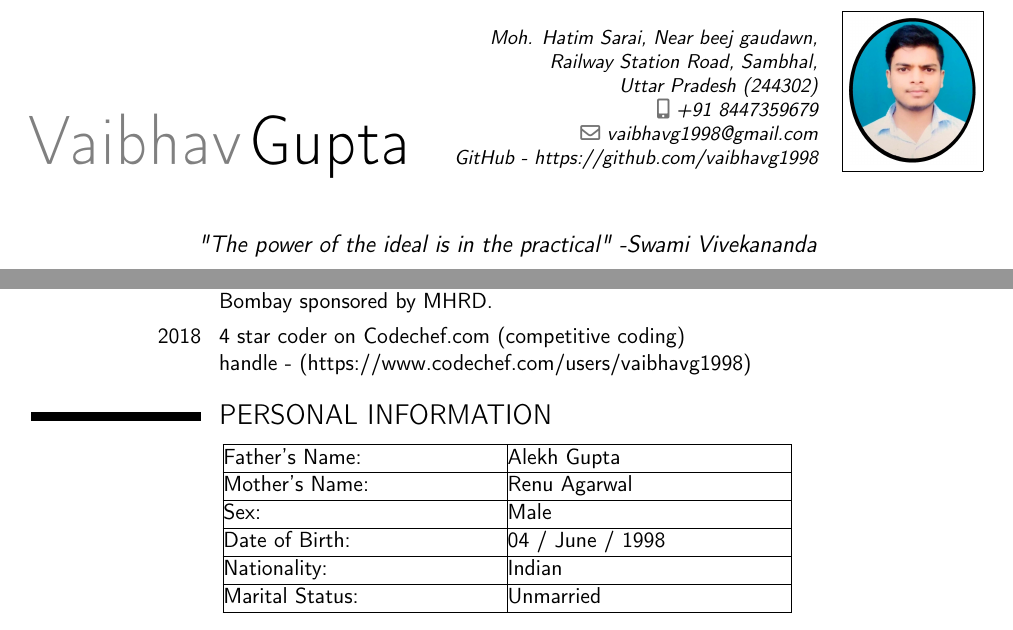
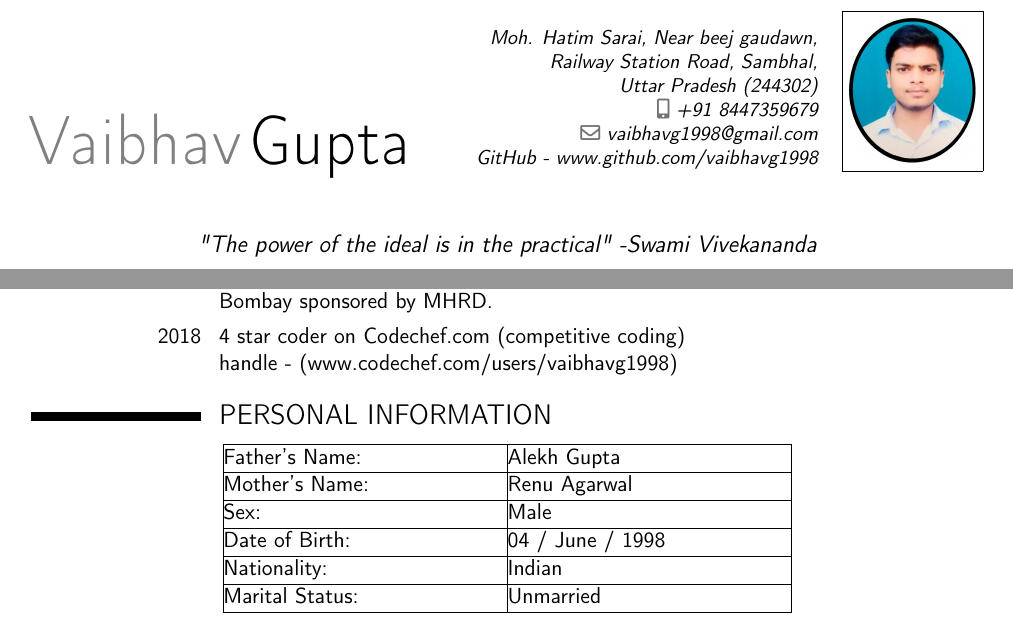
Before and after one commit to vaibhavg1998/Vaibhav_Resume, a LaTeX CV (vaibhav_resume.tex): two parts of pages 1 and 3 of 3, joined at a grey line, cut so that both start at the same text. Compiled offline with pdfLaTeX.

Commit message:
final touches

```diff
--- a/vaibhav_resume.tex
+++ b/vaibhav_resume.tex
@@ -17,7 +17,7 @@
 \address{Moh. Hatim Sarai, Near beej gaudawn,}{Railway Station Road, Sambhal,}{ Uttar Pradesh (244302)}
 \email{vaibhavg1998@gmail.com}
 \mobile{+91 8447359679}
-\extrainfo{GitHub - https://github.com/vaibhavg1998}
+\extrainfo{GitHub - www.github.com/vaibhavg1998}
 \photo[64pt][0.4pt]{vaibhav_img}
 \quote{"The power of the ideal is in the practical"   -Swami Vivekananda}
 
@@ -143,7 +143,7 @@ Game is developed using algorithms in java. Accuracy of the computer to win is 9
 \section{ACHIEVEMENTS}
 \cvitem{2018-2019}{ First prize winner at e-Yantra Robotics competition (2018-2019) conducted by IIT-Bombay sponsored by MHRD.}
 \cvitem{2018}{4 star coder on Codechef.com (competitive coding)
-\newline{} handle - (https://www.codechef.com/users/vaibhavg1998)}
+\newline{} handle - (www.codechef.com/users/vaibhavg1998)}
 
 \section{PERSONAL INFORMATION}
 \begin{center}
```
Also changed, not shown: vaibhav_resume.pdf, 2 other files.
